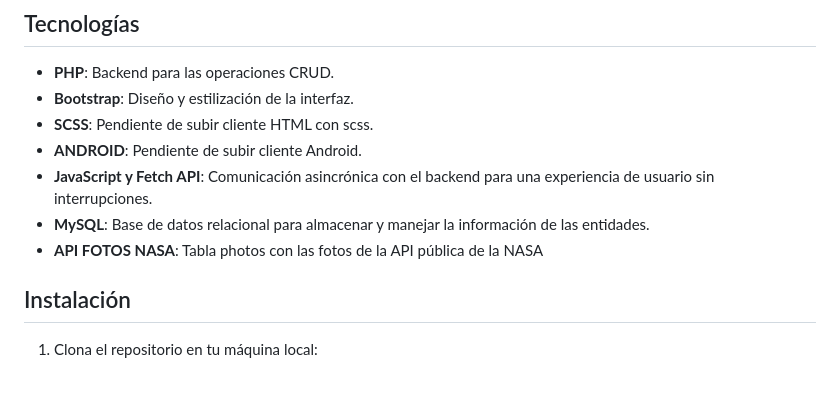
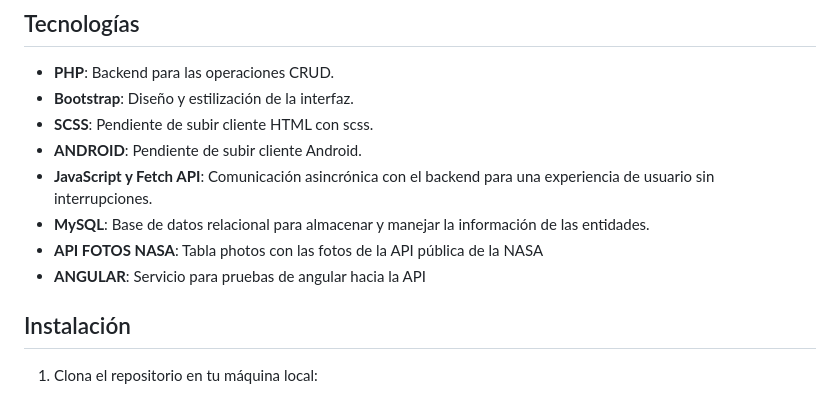
Before and after one commit to fabianrojas2801/phpulse-elixir, a Markdown page: README.md, the part around the change. Rendered like a GitHub page.

```diff
--- a/README.md
+++ b/README.md
@@ -21,6 +21,7 @@
 - **JavaScript y Fetch API**: Comunicación asincrónica con el backend para una experiencia de usuario sin interrupciones.
 - **MySQL**: Base de datos relacional para almacenar y manejar la información de las entidades.
 - **API FOTOS NASA**: Tabla photos con las fotos de la API pública de la NASA
+- **ANGULAR**: Servicio para pruebas de angular hacia la API
 
 
 
```
